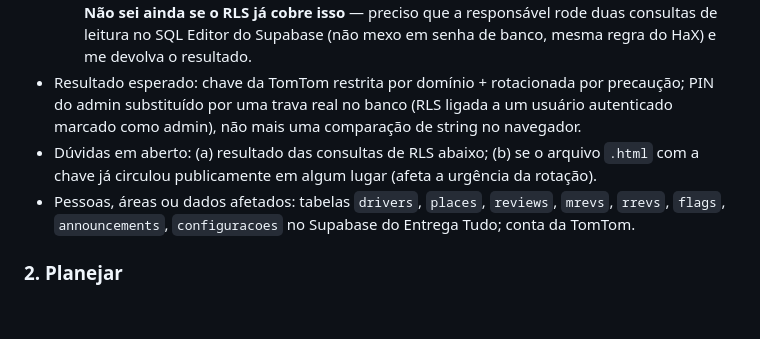
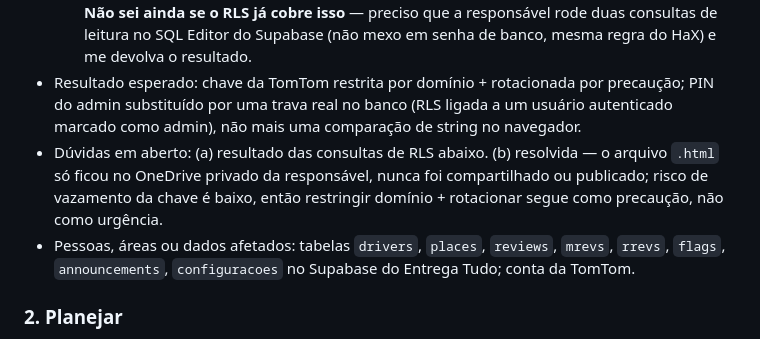
Before and after one commit to pauloinacio00-byte/EntregaTudo, a Markdown page: logs/desenvolvimento.md, the part around the change. GitHub-like rendering; blank space fills up the shorter version.

Commit message:
Registra confirmacao: arquivo do app nunca foi compartilhado publicamente

```diff
--- a/logs/desenvolvimento.md
+++ b/logs/desenvolvimento.md
@@ -116,7 +116,7 @@ Este arquivo é a memória operacional do projeto. Cada demanda deve ter um item
   1. **Chave da TomTom** (`TOMTOM_KEY` em `public/index.html`): é usada direto do navegador pra falar com a API de mapas/trânsito. Chaves desse tipo (mapas, geocodificação) **sempre** ficam visíveis no código do cliente — isso é esperado até em apps grandes (Google Maps, Mapbox funcionam assim). O problema não é "esconder" (é impossível sem criar um servidor no meio, o que está fora do escopo combinado agora) — o problema é que essa chave **não tem nenhuma restrição de domínio configurada no painel da TomTom**, então qualquer pessoa pode copiá-la e usar em outro site, consumindo a cota/gerando custo. Também não sabemos há quanto tempo ou onde o arquivo `.html` com essa chave circulou fora do controle de versão.
   2. **PIN do admin** (`"2309"`, comparado direto no navegador em `AdminPanel`): esse sim é uma falha real de segurança — não é sobre "chave visível", é sobre uma trava de autorização que só existe na tela, não no banco. Se as políticas de RLS (Row Level Security) do Postgres não bloquearem essas mesmas operações (apagar review, apagar motorista, apagar local, editar `configuracoes`) para quem não é admin de verdade, qualquer pessoa pode chamar a API do Supabase direto (sem nem abrir o app) e fazer a mesma coisa, PIN nenhum protege isso. **Não sei ainda se o RLS já cobre isso** — preciso que a responsável rode duas consultas de leitura no SQL Editor do Supabase (não mexo em senha de banco, mesma regra do HaX) e me devolva o resultado.
 - Resultado esperado: chave da TomTom restrita por domínio + rotacionada por precaução; PIN do admin substituído por uma trava real no banco (RLS ligada a um usuário autenticado marcado como admin), não mais uma comparação de string no navegador.
-- Dúvidas em aberto: (a) resultado das consultas de RLS abaixo; (b) se o arquivo `.html` com a chave já circulou publicamente em algum lugar (afeta a urgência da rotação).
+- Dúvidas em aberto: (a) resultado das consultas de RLS abaixo. (b) resolvida — o arquivo `.html` só ficou no OneDrive privado da responsável, nunca foi compartilhado ou publicado; risco de vazamento da chave é baixo, então restringir domínio + rotacionar segue como precaução, não como urgência.
 - Pessoas, áreas ou dados afetados: tabelas `drivers`, `places`, `reviews`, `mrevs`, `rrevs`, `flags`, `announcements`, `configuracoes` no Supabase do Entrega Tudo; conta da TomTom.
 
 ### 2. Planejar
```
